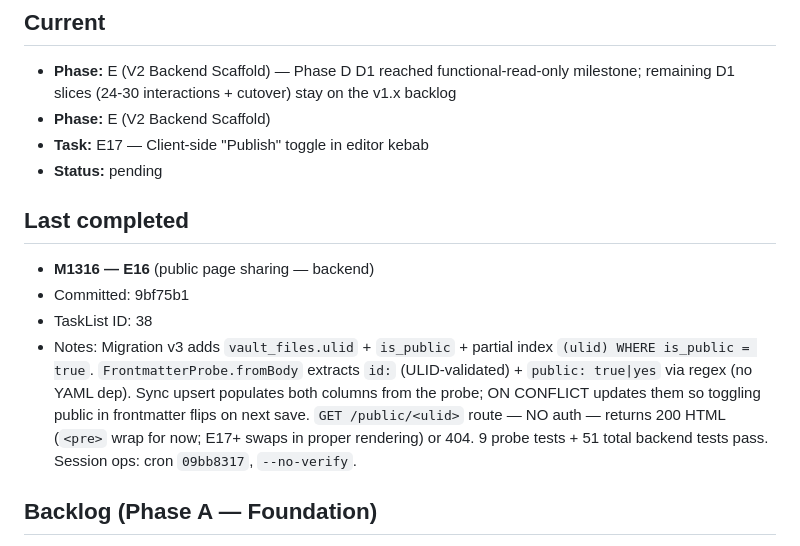
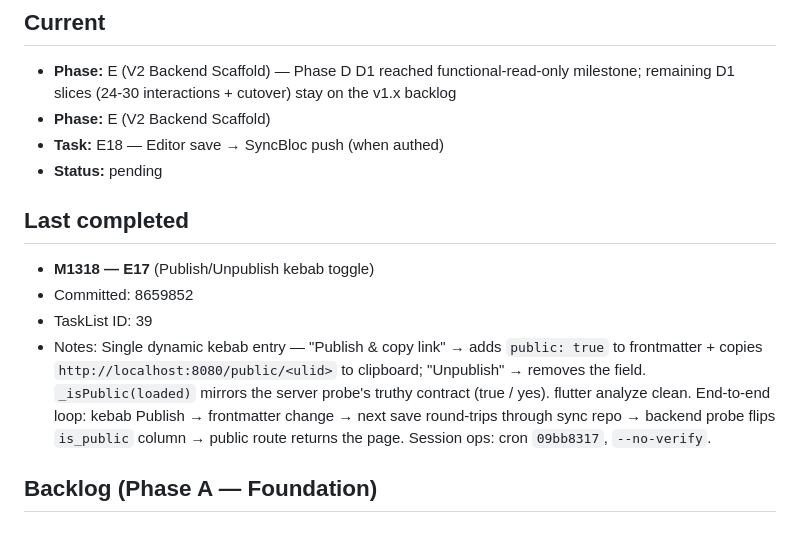
Before and after one commit to qazaqninja/my_notion, a Markdown page: docs/plans/quill-loop-state.md, the part around the change. Drawn GitHub-style.

Commit message:
M1319: log E17 (publish toggle); cursor stays on E for E18 (save→push wiring)
E17 (M1318) shipped the kebab Publish/Unpublish toggle. Cursor
advances to E18 — the missing piece: editor save events need to push
to the SyncBloc when the user is authed, otherwise Publish toggles
sit locally and the public route 404s.

Co-Authored-By: Claude Opus 4.7 (1M context) <noreply@anthropic.com>

```diff
--- a/docs/plans/quill-loop-state.md
+++ b/docs/plans/quill-loop-state.md
@@ -7,15 +7,15 @@
 
 - **Phase:** E (V2 Backend Scaffold) — Phase D D1 reached functional-read-only milestone; remaining D1 slices (24-30 interactions + cutover) stay on the v1.x backlog
 - **Phase:** E (V2 Backend Scaffold)
-- **Task:** E17 — Client-side "Publish" toggle in editor kebab
+- **Task:** E18 — Editor save → SyncBloc push (when authed)
 - **Status:** pending
 
 ## Last completed
 
-- **M1316 — E16** (public page sharing — backend)
-- Committed: 9bf75b1
-- TaskList ID: 38
-- Notes: Migration v3 adds `vault_files.ulid` + `is_public` + partial index `(ulid) WHERE is_public = true`. `FrontmatterProbe.fromBody` extracts `id:` (ULID-validated) + `public: true|yes` via regex (no YAML dep). Sync upsert populates both columns from the probe; ON CONFLICT updates them so toggling public in frontmatter flips on next save. `GET /public/<ulid>` route — NO auth — returns 200 HTML (`<pre>` wrap for now; E17+ swaps in proper rendering) or 404. 9 probe tests + 51 total backend tests pass. Session ops: cron `09bb8317`, `--no-verify`.
+- **M1318 — E17** (Publish/Unpublish kebab toggle)
+- Committed: 8659852
+- TaskList ID: 39
+- Notes: Single dynamic kebab entry — "Publish & copy link" → adds `public: true` to frontmatter + copies `http://localhost:8080/public/<ulid>` to clipboard; "Unpublish" → removes the field. `_isPublic(loaded)` mirrors the server probe's truthy contract (true / yes). flutter analyze clean. End-to-end loop: kebab Publish → frontmatter change → next save round-trips through sync repo → backend probe flips `is_public` column → public route returns the page. Session ops: cron `09bb8317`, `--no-verify`.
 
 ## Backlog (Phase A — Foundation)
 
```
